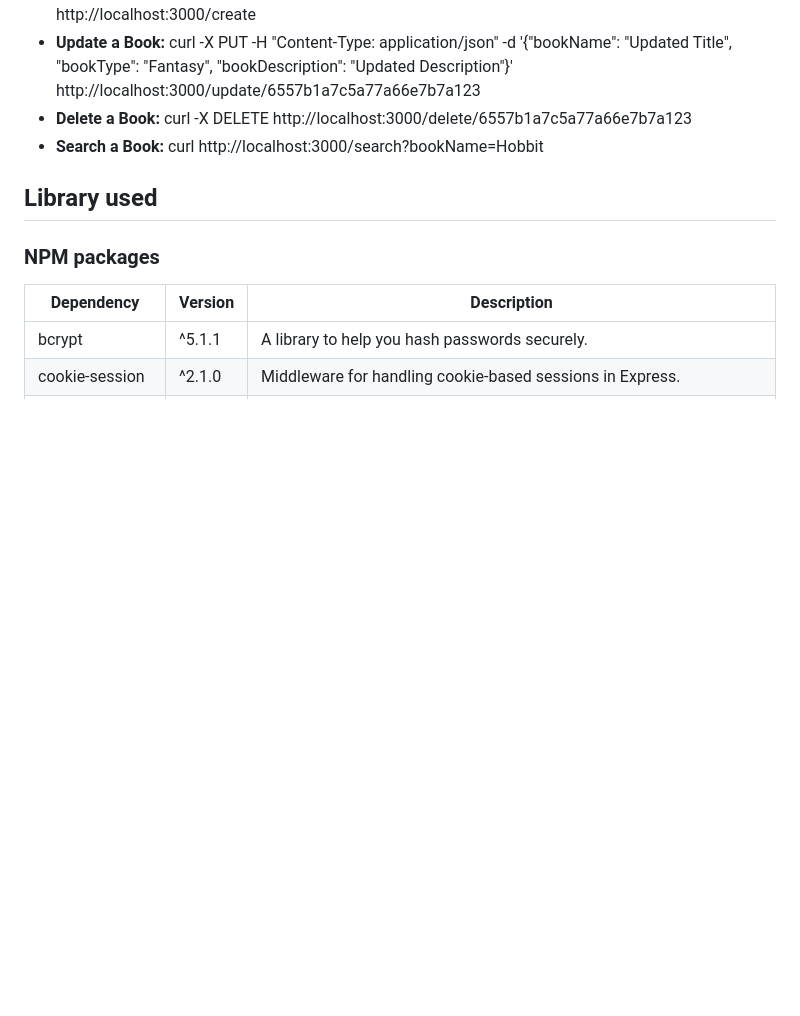
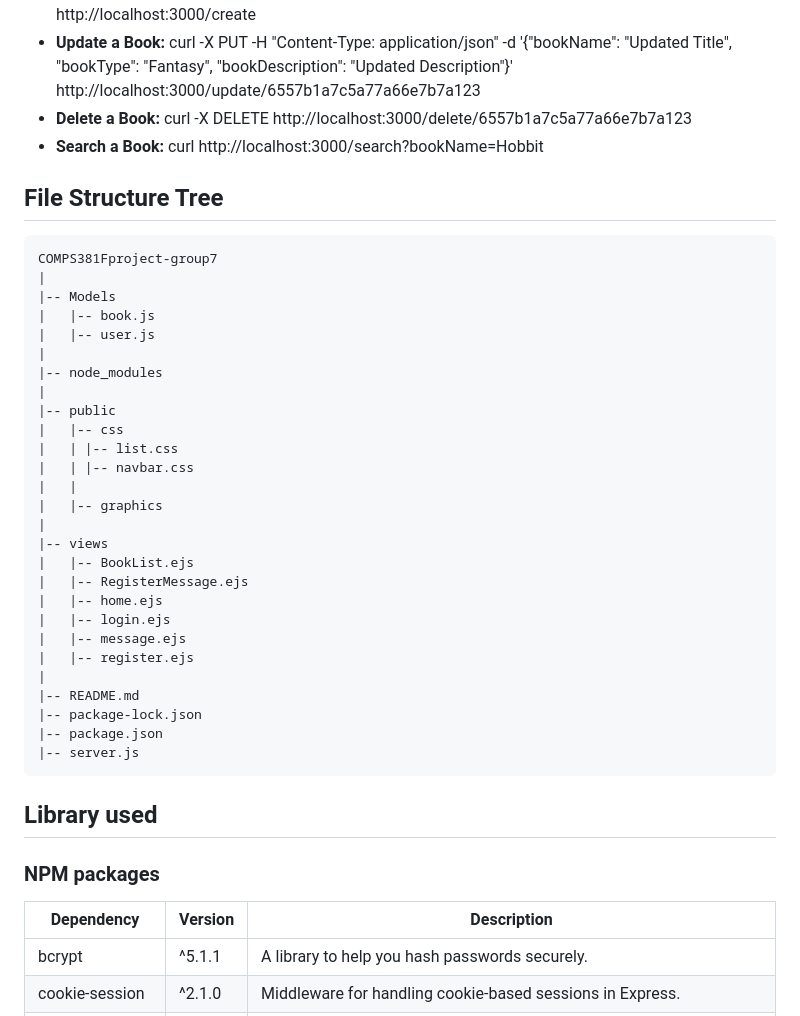
Before and after one commit to Wsamson12/COMPS381Fproject-group7, a Markdown page: README.md, the part around the change. Drawn GitHub-style; blank space fills up the shorter version.

````diff
--- a/README.md
+++ b/README.md
@@ -199,6 +199,40 @@ Example:
 - **Search a Book:**
   curl http://localhost:3000/search?bookName=Hobbit
 
+## File Structure Tree
+```
+COMPS381Fproject-group7
+|
+|-- Models
+|   |-- book.js
+|   |-- user.js
+|
+|-- node_modules
+|
+|-- public
+|   |-- css
+|   | |-- list.css
+|   | |-- navbar.css
+|   |
+|   |-- graphics
+|
+|-- views
+|   |-- BookList.ejs
+|   |-- RegisterMessage.ejs
+|   |-- home.ejs
+|   |-- login.ejs
+|   |-- message.ejs
+|   |-- register.ejs
+|
+|-- README.md
+|-- package-lock.json
+|-- package.json
+|-- server.js
+```
+
+
+
+
 ## Library used
 
 ### NPM packages
````
